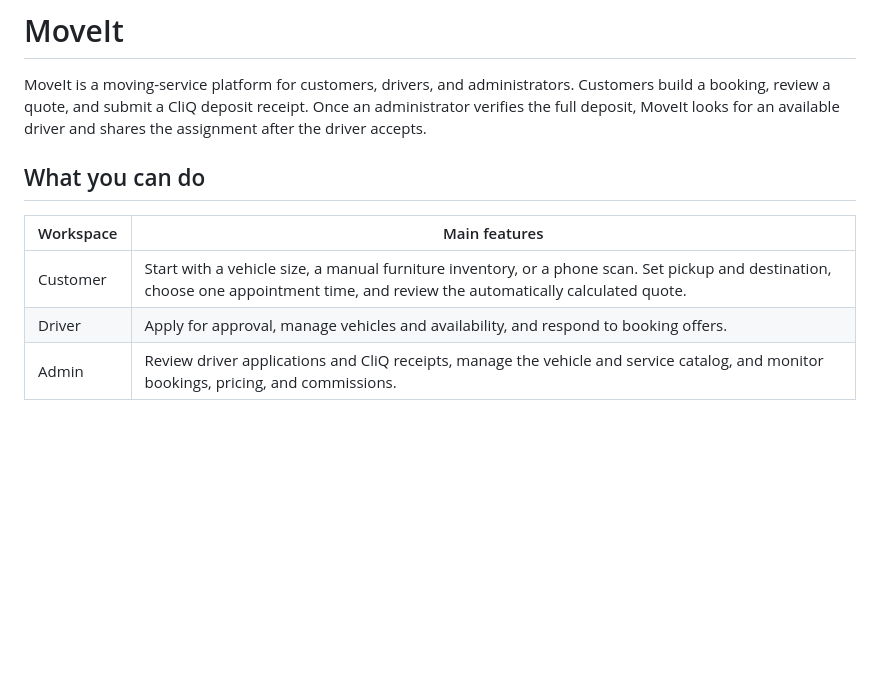
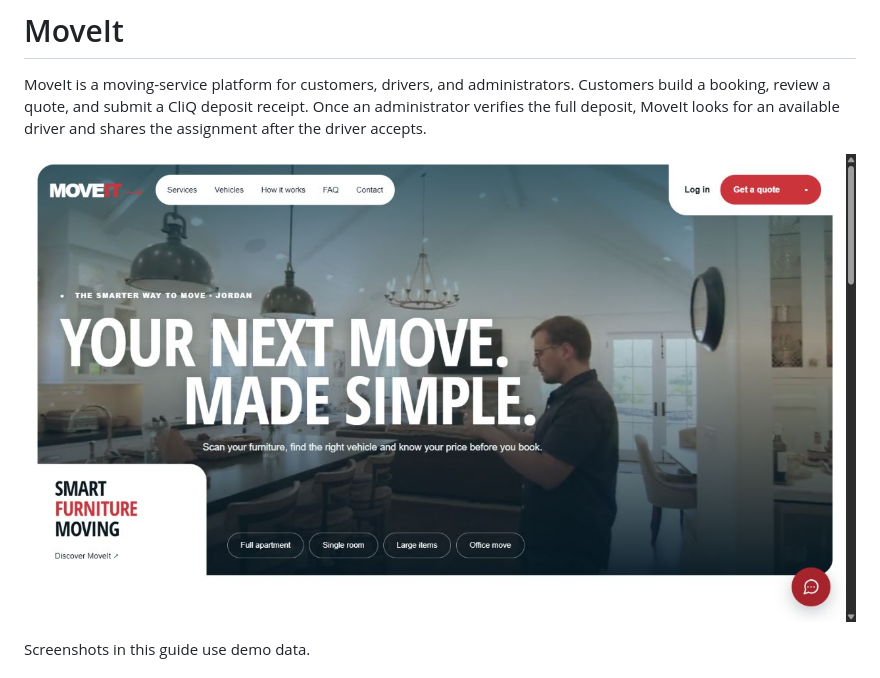
Before and after one commit to AGIAS911/Laravel_Project_1, a Markdown page: README.md, the part around one of its changes. Rendered like a GitHub page; pictures changed too: docs/screenshots/landing.jpg (added); blank space fills up the shorter version.

```diff
--- a/README.md
+++ b/README.md
@@ -2,11 +2,7 @@
 
 MoveIt is a moving-service platform for customers, drivers, and administrators. Customers build a booking, review a quote, and submit a CliQ deposit receipt. Once an administrator verifies the full deposit, MoveIt looks for an available driver and shares the assignment after the driver accepts.
 
-## What you can do
+![MoveIt landing page introducing furniture moves, room scans, and upfront quotes](docs/screenshots/landing.jpg)
 
-| Workspace | Main features |
-| --- | --- |
-| Customer | Start with a vehicle size, a manual furniture inventory, or a phone scan. Set pickup and destination, choose one appointment time, and review the automatically calculated quote. |
-| Driver | Apply for approval, manage vehicles and availability, and respond to booking offers. |
-| Admin | Review driver applications and CliQ receipts, manage the vehicle and service catalog, and monitor bookings, pricing, and commissions. |
+Screenshots in this guide use demo data.
 
```
Also changed, not shown: other parts of README.md (+36 -1 lines), docs/screenshots/admin-dashboard.jpg (added), docs/screenshots/customer-booking.jpg (added), docs/screenshots/customer-deposit.jpg (added), docs/screenshots/driver-vehicles.jpg (added), 6 other files.
